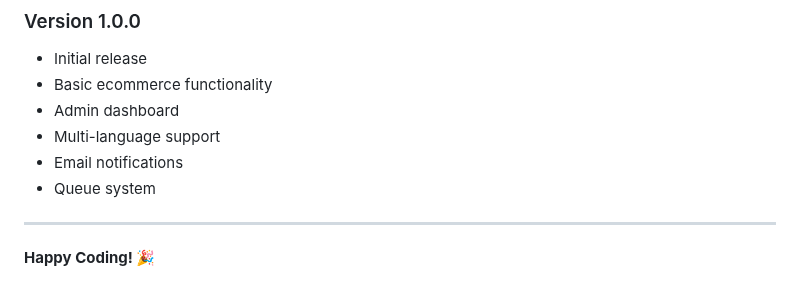
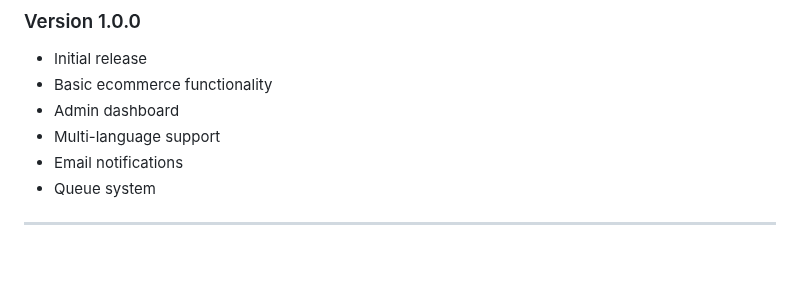
Before and after one commit to Ahmed213421/ecommerce, a Markdown page: README.md, the part around the change. Rendered like a GitHub page; blank space fills up the shorter version.

Commit message:
Remove 'Happy Coding!' message from README

```diff
--- a/README.md
+++ b/README.md
@@ -336,5 +336,3 @@ For support and questions:
 - Queue system
 
 ---
-
-**Happy Coding! 🎉**
```
